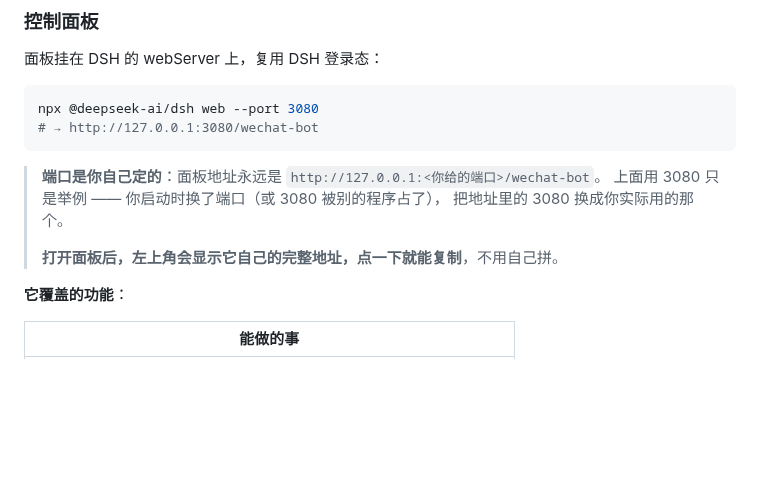
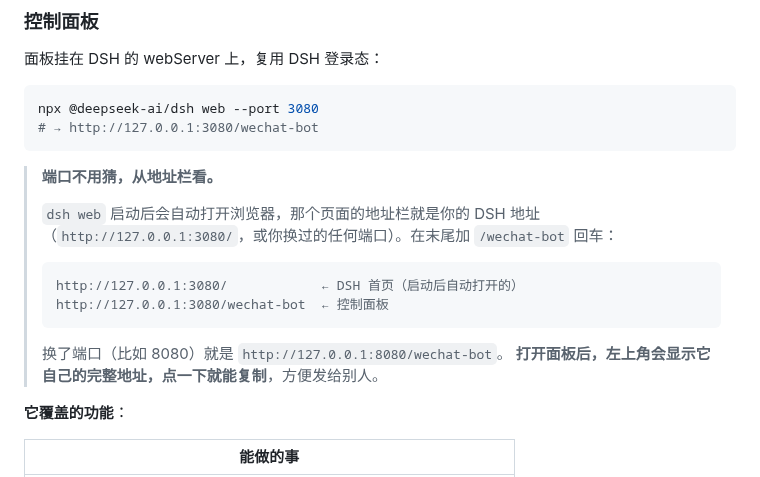
Before and after one commit to mengyunqwq/wechat-bot, a Markdown page: README.md, the part around the change. Drawn GitHub-style; blank space fills up the shorter version.

Commit message:
docs: README 补「端口不用猜，从地址栏看」
上一版只写了「端口是你自己定的」，但没告诉用户怎么知道自己的端口。
实际最省事的路径是：dsh web 启动后会自动打开浏览器，
那个页面的地址栏就是他的 DSH 地址，末尾加 /wechat-bot 即可。

````diff
--- a/README.md
+++ b/README.md
@@ -119,11 +119,18 @@ npx @deepseek-ai/dsh web --port 3080
 # → http://127.0.0.1:3080/wechat-bot
 ```
 
-> **端口是你自己定的**：面板地址永远是 `http://127.0.0.1:<你给的端口>/wechat-bot`。
-> 上面用 3080 只是举例 —— 你启动时换了端口（或 3080 被别的程序占了），
-> 把地址里的 3080 换成你实际用的那个。
+> **端口不用猜，从地址栏看。**
 >
-> **打开面板后，左上角会显示它自己的完整地址，点一下就能复制**，不用自己拼。
+> `dsh web` 启动后会自动打开浏览器，那个页面的地址栏就是你的 DSH 地址
+> （`http://127.0.0.1:3080/`，或你换过的任何端口）。在末尾加 `/wechat-bot` 回车：
+>
+> ```
+> http://127.0.0.1:3080/            ← DSH 首页（启动后自动打开的）
+> http://127.0.0.1:3080/wechat-bot  ← 控制面板
+> ```
+>
+> 换了端口（比如 8080）就是 `http://127.0.0.1:8080/wechat-bot`。
+> **打开面板后，左上角会显示它自己的完整地址，点一下就能复制**，方便发给别人。
 
 **它覆盖的功能**：
 
````
